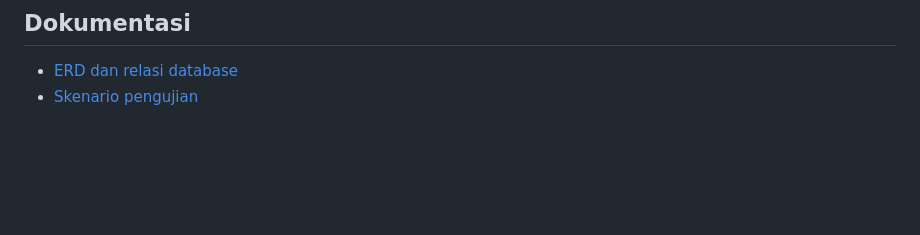
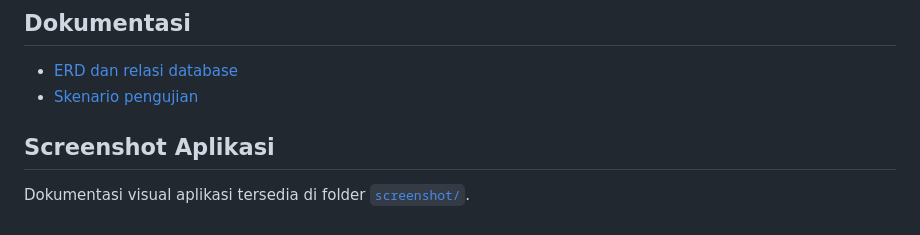
Before and after one commit to fanderdovakiin/UTS-WEB, a Markdown page: README.md, the part around the change. GitHub-like rendering; blank space fills up the shorter version.

```diff
--- a/README.md
+++ b/README.md
@@ -105,3 +105,7 @@ Pada hasil pengujian terakhir yang tercatat, terdapat **66 test dan 278 assertio
 
 - [ERD dan relasi database](docs/erd.md)
 - [Skenario pengujian](docs/test-cases.md)
+
+## Screenshot Aplikasi
+
+Dokumentasi visual aplikasi tersedia di folder [`screenshot/`](screenshot/).
```
